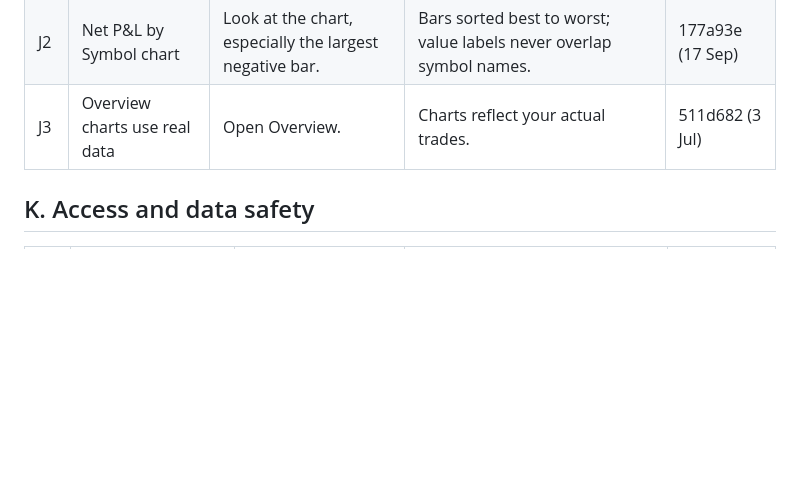
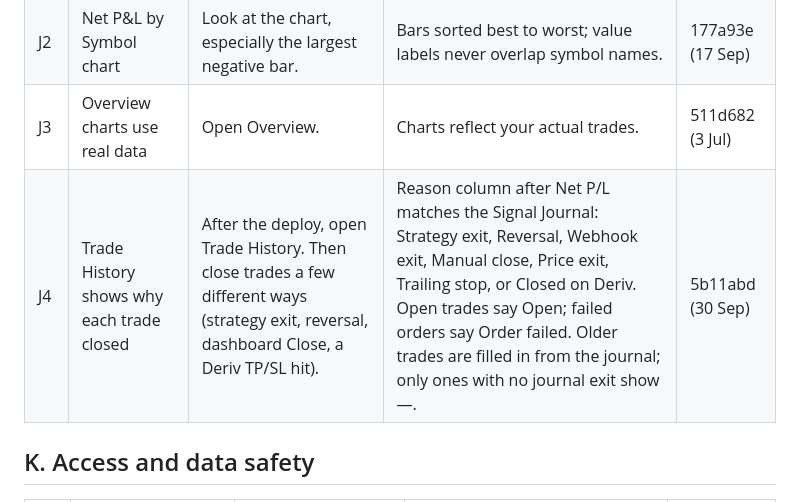
Before and after one commit to ocrumbie-stack/Deriv-Synthetic-Platform, a Markdown page: CHECKLIST.md, the part around the change. GitHub-like rendering; blank space fills up the shorter version.

Commit message:
Add the Trade History reason column to the checklist
Co-Authored-By: Claude Opus 5.5 <noreply@anthropic.com>

```diff
--- a/CHECKLIST.md
+++ b/CHECKLIST.md
@@ -143,6 +143,7 @@ This file and that page list the same items - when adding a fix, update both.
 | J1 | Symbol filter and stats | Pick a symbol in Trade History and wait for a refresh. | Filter stays set; count, win rate and P&L cover just that symbol; up to 1000 trades load. | 4a5df41 (16 Sep) |
 | J2 | Net P&L by Symbol chart | Look at the chart, especially the largest negative bar. | Bars sorted best to worst; value labels never overlap symbol names. | 177a93e (17 Sep) |
 | J3 | Overview charts use real data | Open Overview. | Charts reflect your actual trades. | 511d682 (3 Jul) |
+| J4 | Trade History shows why each trade closed | After the deploy, open Trade History. Then close trades a few different ways (strategy exit, reversal, dashboard Close, a Deriv TP/SL hit). | Reason column after Net P/L matches the Signal Journal: Strategy exit, Reversal, Webhook exit, Manual close, Price exit, Trailing stop, or Closed on Deriv. Open trades say Open; failed orders say Order failed. Older trades are filled in from the journal; only ones with no journal exit show —. | 5b11abd (30 Sep) |
 
 ## K. Access and data safety
 
```
